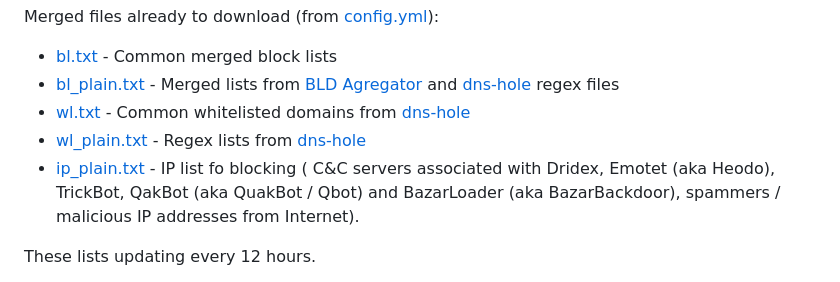
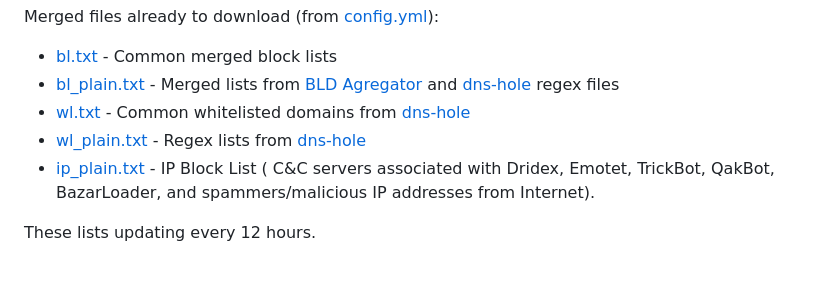
Before and after one commit to m0zgen/cactusd, a Markdown page: README.md, the part around the change. GitHub-like rendering.

Commit message:
+ ip plain update description

```diff
--- a/README.md
+++ b/README.md
@@ -17,9 +17,8 @@ Merged files already to download (from [config.yml](https://github.com/m0zgen/ca
 [BLD Agregator](https://github.com/m0zgen/bld-agregator) and [dns-hole](https://github.com/m0zgen/dns-hole) regex files
 * [wl.txt](https://raw.githubusercontent.com/m0zgen/cactusd/data/wl.txt) - Common whitelisted domains from [dns-hole](https://github.com/m0zgen/dns-hole)
 * [wl_plain.txt](https://raw.githubusercontent.com/m0zgen/cactusd/data/wl_plain.txt) - Regex lists from [dns-hole](https://github.com/m0zgen/dns-hole)
-* [ip_plain.txt](https://github.com/m0zgen/cactusd/raw/data/ip_plain.txt) - IP list fo blocking (
-C&C servers associated with Dridex, Emotet (aka Heodo), TrickBot, QakBot (aka QuakBot / Qbot)
-and BazarLoader (aka BazarBackdoor), spammers / malicious IP addresses from Internet).
+* [ip_plain.txt](https://github.com/m0zgen/cactusd/raw/data/ip_plain.txt) - IP Block List (
+C&C servers associated with Dridex, Emotet, TrickBot, QakBot, BazarLoader, and spammers/malicious IP addresses from Internet).
 
 These lists updating every 12 hours.
 
```
